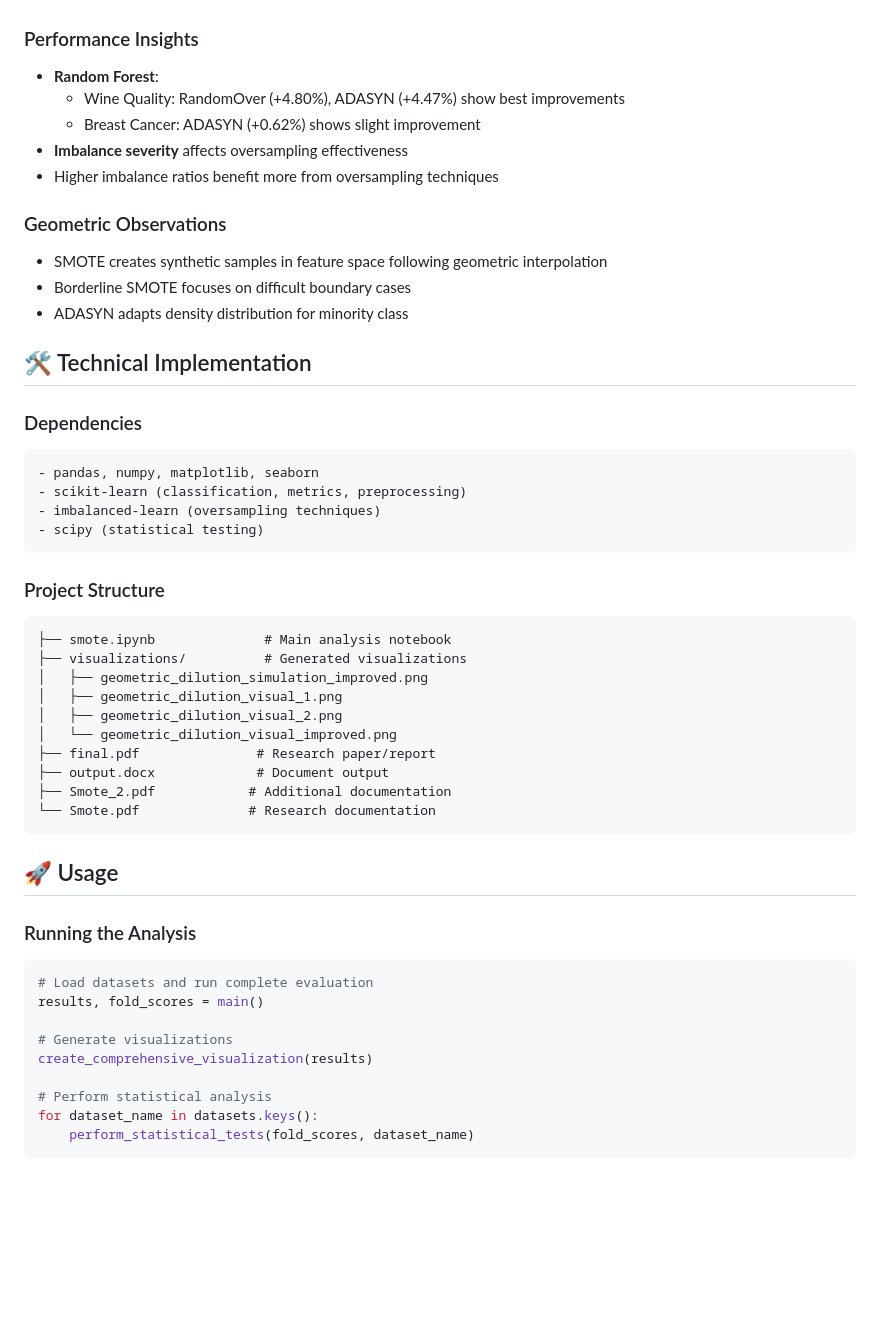
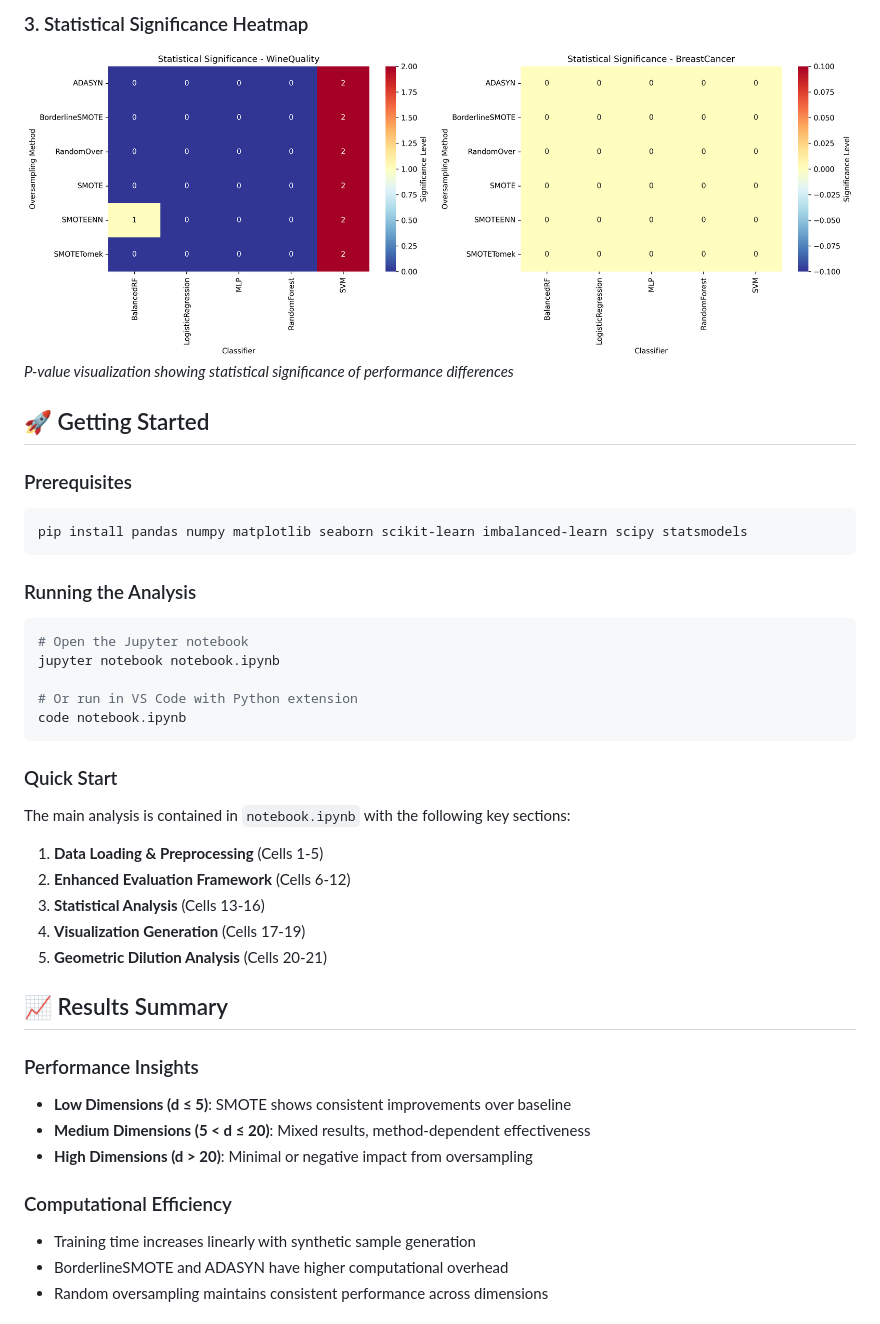
Before and after one commit to Ashfinn/geometric-dilution, a Markdown page: README.md, the part around the change printed below. Rendered like a GitHub page; pictures changed too: visualizations/statistical_significance_heatmap.png (added); blank space fills up the shorter version.

````diff
--- a/README.md
+++ b/README.md
@@ -63,52 +100,40 @@ The project evaluates performance using multiple metrics:
+### 3. Statistical Significance Heatmap
+![Statistical Heatmap](visualizations/statistical_significance_heatmap.png)
+*P-value visualization showing statistical significance of performance differences*
+
+## 🚀 Getting Started
+
+### Prerequisites
+```bash
+pip install pandas numpy matplotlib seaborn scikit-learn imbalanced-learn scipy statsmodels
+```
+
+### Running the Analysis
+```bash
+# Open the Jupyter notebook
+jupyter notebook notebook.ipynb
+
+# Or run in VS Code with Python extension
+code notebook.ipynb
+```
+
+### Quick Start
+The main analysis is contained in `notebook.ipynb` with the following key sections:
+1. **Data Loading & Preprocessing** (Cells 1-5)
+2. **Enhanced Evaluation Framework** (Cells 6-12)
+3. **Statistical Analysis** (Cells 13-16)
+4. **Visualization Generation** (Cells 17-19)
+5. **Geometric Dilution Analysis** (Cells 20-21)
+
+## 📈 Results Summary
 
 ### Performance Insights
-- **Random Forest**:
-  - Wine Quality: RandomOver (+4.80%), ADASYN (+4.47%) show best improvements
-  - Breast Cancer: ADASYN (+0.62%) shows slight improvement
-- **Imbalance severity** affects oversampling effectiveness
-- Higher imbalance ratios benefit more from oversampling techniques
+- **Low Dimensions (d ≤ 5)**: SMOTE shows consistent improvements over baseline
+- **Medium Dimensions (5 < d ≤ 20)**: Mixed results, method-dependent effectiveness
+- **High Dimensions (d > 20)**: Minimal or negative impact from oversampling
 
-### Geometric Observations
-- SMOTE creates synthetic samples in feature space following geometric interpolation
-- Borderline SMOTE focuses on difficult boundary cases
-- ADASYN adapts density distribution for minority class
+### Computational Efficiency
+- Training time increases linearly with synthetic sample generation
+- BorderlineSMOTE and ADASYN have higher computational overhead
+- Random oversampling maintains consistent performance across dimensions
 
-## 🛠️ Technical Implementation
-
-### Dependencies
-```python
-- pandas, numpy, matplotlib, seaborn
-- scikit-learn (classification, metrics, preprocessing)
-- imbalanced-learn (oversampling techniques)
-- scipy (statistical testing)
-```
-
-### Project Structure
-```
-├── smote.ipynb              # Main analysis notebook
-├── visualizations/          # Generated visualizations
-│   ├── geometric_dilution_simulation_improved.png
-│   ├── geometric_dilution_visual_1.png
-│   ├── geometric_dilution_visual_2.png
-│   └── geometric_dilution_visual_improved.png
-├── final.pdf               # Research paper/report
-├── output.docx             # Document output
-├── Smote_2.pdf            # Additional documentation
-└── Smote.pdf              # Research documentation
-```
-
-## 🚀 Usage
-
-### Running the Analysis
-```python
-# Load datasets and run complete evaluation
-results, fold_scores = main()
-
-# Generate visualizations
-create_comprehensive_visualization(results)
-
-# Perform statistical analysis
-for dataset_name in datasets.keys():
-    perform_statistical_tests(fold_scores, dataset_name)
-```
-
````
Also changed, not shown: other parts of README.md (+110 -98 lines), visualizations/enhanced_f1_comparison.png (added), visualizations/training_time_analysis.png (added), 10 other files.
